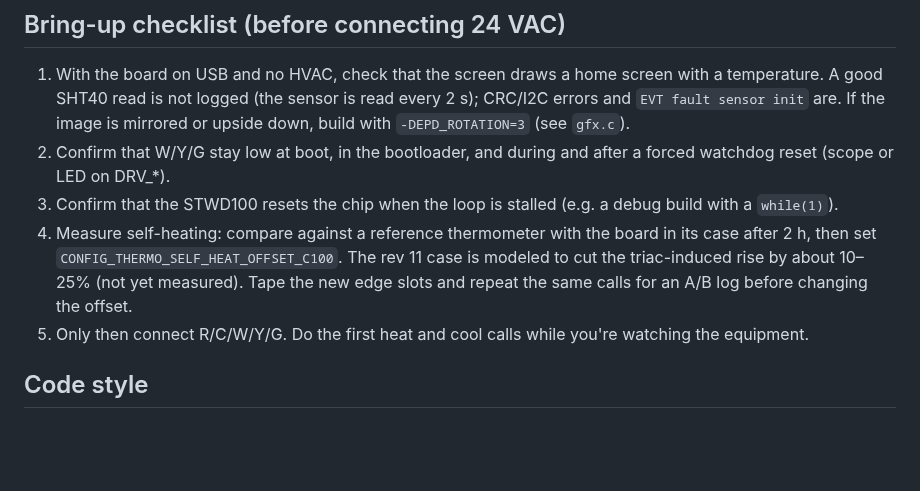
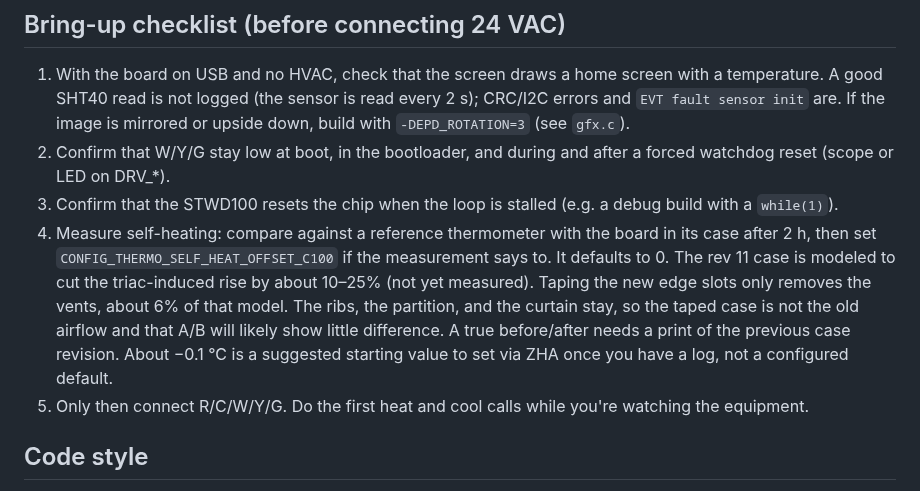
Before and after one commit to Connicpu/thermostat, a Markdown page: firmware/README.md, the part around the change. GitHub-like rendering; blank space fills up the shorter version.

```diff
--- a/firmware/README.md
+++ b/firmware/README.md
@@ -629,9 +629,12 @@ The converter is written against the standard `fz.thermostat` / `tz.thermostat_*
    reset (scope or LED on DRV_*).
 3. Confirm that the STWD100 resets the chip when the loop is stalled (e.g. a debug build with a `while(1)`).
 4. Measure self-heating: compare against a reference thermometer with the board in its case after 2 h,
-   then set `CONFIG_THERMO_SELF_HEAT_OFFSET_C100`. The rev 11 case is modeled to cut the triac-induced
-   rise by about 10–25% (not yet measured). Tape the new edge slots and repeat the same calls for an
-   A/B log before changing the offset.
+   then set `CONFIG_THERMO_SELF_HEAT_OFFSET_C100` if the measurement says to. It defaults to 0.
+   The rev 11 case is modeled to cut the triac-induced rise by about 10–25% (not yet measured).
+   Taping the new edge slots only removes the vents, about 6% of that model. The ribs, the partition,
+   and the curtain stay, so the taped case is not the old airflow and that A/B will likely show little
+   difference. A true before/after needs a print of the previous case revision. About −0.1 °C is a
+   suggested starting value to set via ZHA once you have a log, not a configured default.
 5. Only then connect R/C/W/Y/G. Do the first heat and cool calls while you're watching the equipment.
 
 ## Code style
```
Also changed, not shown: README.md (+11 -3 lines), case/case-back-angle.png, case/case-back-section.png, case/case-exploded.png, case/case-section.png, 4 other files.
